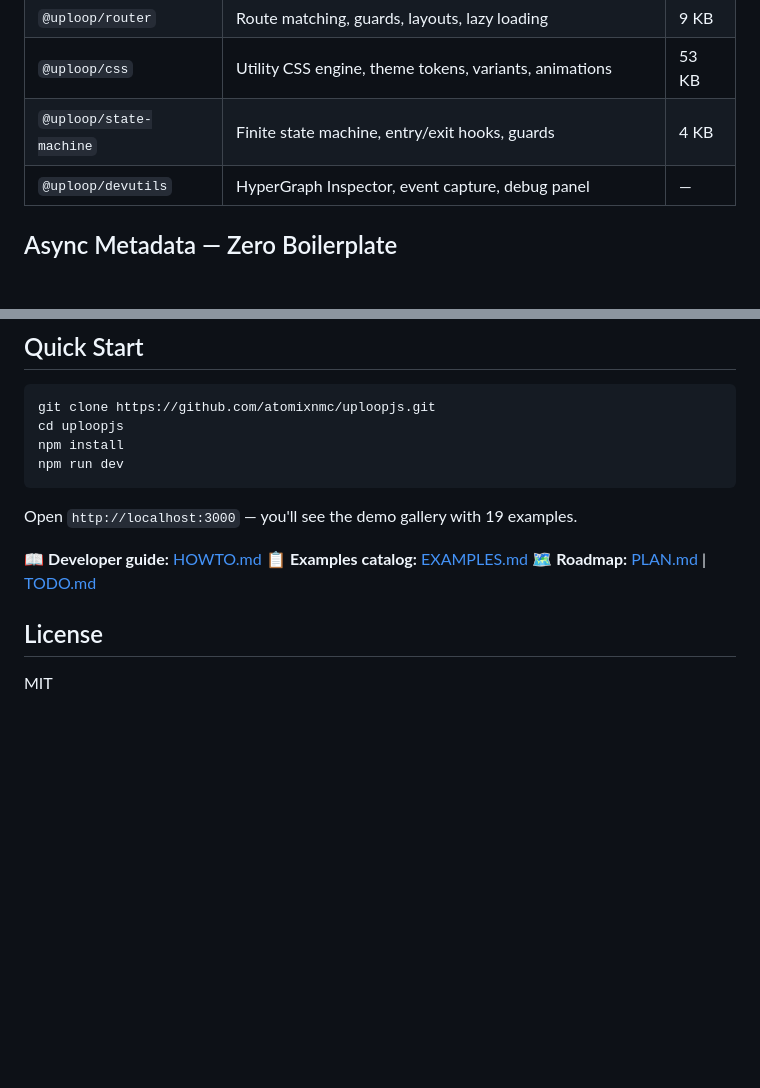
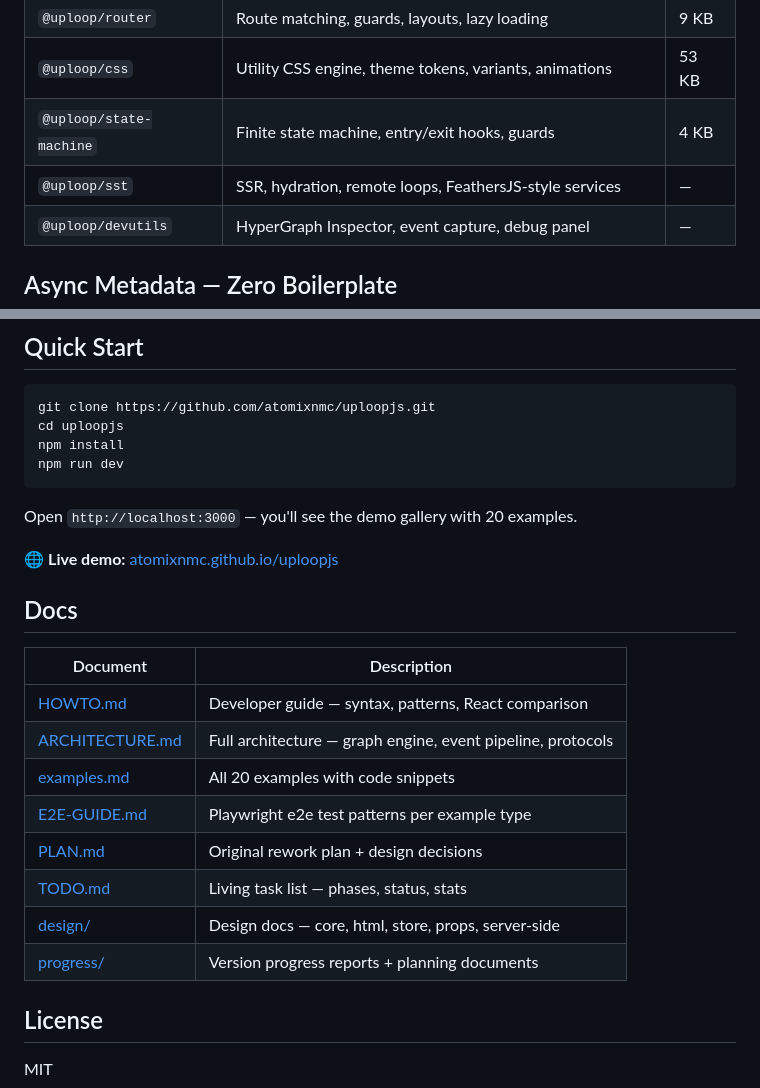
Before and after one commit to atomixnmc/uploopjs, a Markdown page: README.md, 2 parts joined by grey strips. Drawn GitHub-style; blank space fills up the shorter version.

Commit message:
README: add live demo link, SST package, organized docs table

````diff
--- a/README.md
+++ b/README.md
@@ -73,6 +73,7 @@ Counter.mount(document.getElementById('root'))
 | `@uploop/router` | Route matching, guards, layouts, lazy loading | 9 KB |
 | `@uploop/css` | Utility CSS engine, theme tokens, variants, animations | 53 KB |
 | `@uploop/state-machine` | Finite state machine, entry/exit hooks, guards | 4 KB |
+| `@uploop/sst` | SSR, hydration, remote loops, FeathersJS-style services | — |
 | `@uploop/devutils` | HyperGraph Inspector, event capture, debug panel | — |
 
 ## Async Metadata — Zero Boilerplate
@@ -108,11 +109,22 @@ npm install
 npm run dev
 ```
 
-Open `http://localhost:3000` — you'll see the demo gallery with 19 examples.
+Open `http://localhost:3000` — you'll see the demo gallery with 20 examples.
 
-📖 **Developer guide:** [HOWTO.md](./docs/HOWTO.md)
-📋 **Examples catalog:** [EXAMPLES.md](./docs/examples.md)
-🗺 **Roadmap:** [PLAN.md](./docs/PLAN.md) | [TODO.md](./docs/TODO.md)
+🌐 **Live demo:** [atomixnmc.github.io/uploopjs](https://atomixnmc.github.io/uploopjs/)
+
+## Docs
+
+| Document | Description |
+|---|---|
+| [HOWTO.md](./docs/HOWTO.md) | Developer guide — syntax, patterns, React comparison |
+| [ARCHITECTURE.md](./docs/ARCHITECTURE.md) | Full architecture — graph engine, event pipeline, protocols |
+| [examples.md](./docs/examples.md) | All 20 examples with code snippets |
+| [E2E-GUIDE.md](./docs/E2E-GUIDE.md) | Playwright e2e test patterns per example type |
+| [PLAN.md](./docs/PLAN.md) | Original rework plan + design decisions |
+| [TODO.md](./docs/TODO.md) | Living task list — phases, status, stats |
+| [design/](./docs/design/) | Design docs — core, html, store, props, server-side |
+| [progress/](./docs/progress/) | Version progress reports + planning documents |
 
 ## License
 
````
